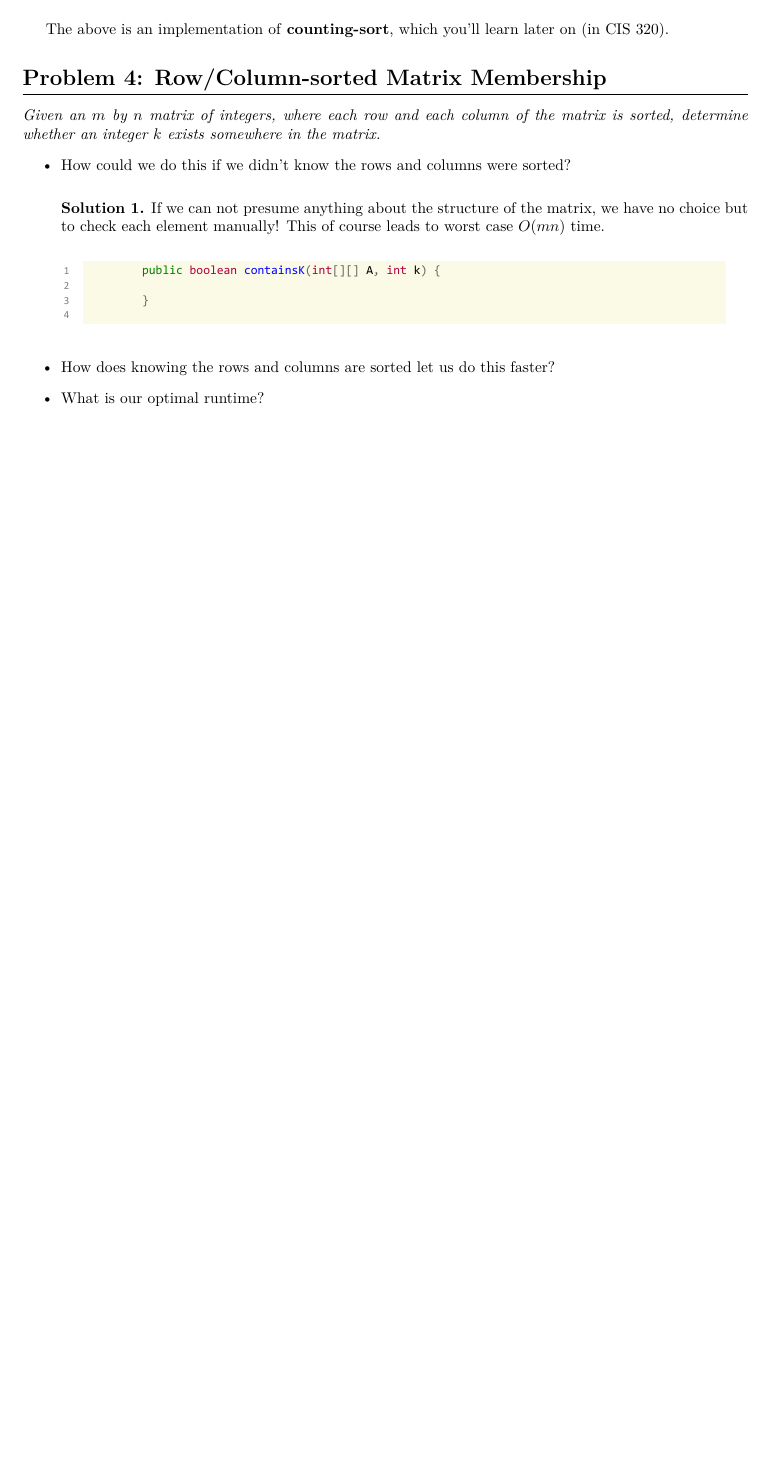
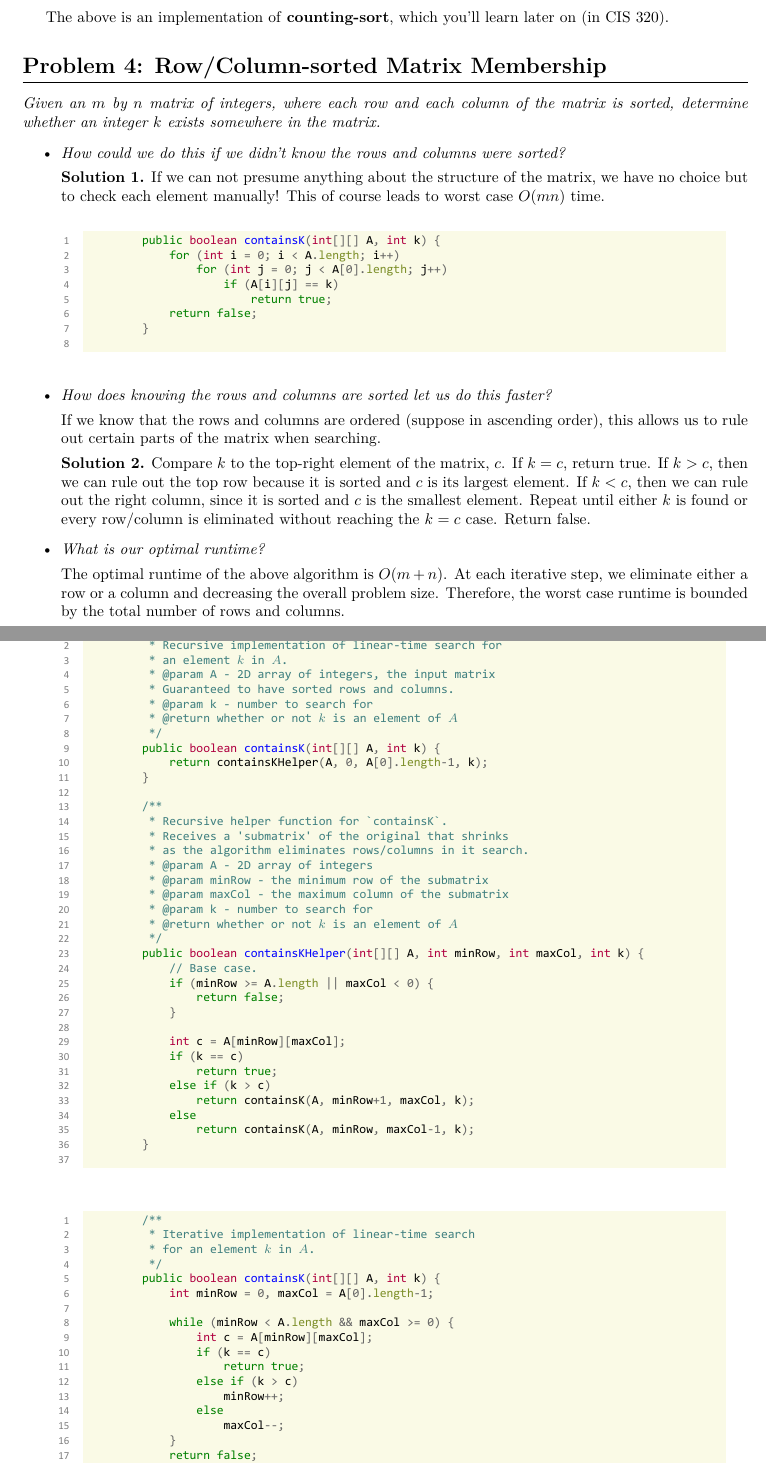
Before and after one commit to jtcho/CIS121-Labs, a LaTeX document (modules/lab01_sols/full.tex, which reads modules/lab01_sols/partial.tex): part of page 4 of 4 before the commit and two parts of pages 4 and 5 of 5 after it, the two joined at a grey line, cut so that both start at the same text, the shorter picture padded with empty space. The pictures show the PDF file dist/lab01_sols.pdf that the author committed with the source.

Commit message:
Added the fourth lab problem to lab01_sols. Still needs review.

```diff
--- a/modules/lab01_sols/partial.tex
+++ b/modules/lab01_sols/partial.tex
@@ -162,16 +162,88 @@ The above is an implementation of \textbf{counting-sort}, which you'll learn lat
 \section*{Problem 4: Row/Column-sorted Matrix Membership}
 \textit{Given an $m$ by $n$ matrix of integers, where each row and each column of the matrix is sorted, determine whether an integer $k$ exists somewhere in the matrix.}
 \begin{itemize}
-    \item How could we do this if we didn't know the rows and columns were sorted?\\
+    \item \textit{How could we do this if we didn't know the rows and columns were sorted?}
 
     \textbf{Solution 1.} If we can not presume anything about the structure of the matrix, we have no choice but to check each element manually! This of course leads to worst case $O(mn)$ time.
 
     \begin{java}
         public boolean containsK(int[][] A, int k) {
-
+            for (int i = 0; i < A.length; i++)
+                for (int j = 0; j < A[0].length; j++)
+                    if (A[i][j] == k)
+                        return true;
+            return false;
         }
     \end{java}
 
-    \item How does knowing the rows and columns are sorted let us do this faster?
-    \item What is our optimal runtime?
+    \item \textit{How does knowing the rows and columns are sorted let us do this faster?}
+
+    If we know that the rows and columns are ordered (suppose in ascending order), this allows us to rule out certain parts of the matrix when searching.
+
+    \textbf{Solution 2.} Compare $k$ to the top-right element of the matrix, $c$. If $k = c$, return true. If $k > c$, then we can rule out the top row because it is sorted and $c$ is its largest element. If $k < c$, then we can rule out the right column, since it is sorted and $c$ is the smallest element. Repeat until either $k$ is found or every row/column is eliminated without reaching the $k=c$ case. Return false.
+
+    \item \textit{What is our optimal runtime?}
+
+    The optimal runtime of the above algorithm is $O(m+n)$. At each iterative step, we eliminate either a row or a column and decreasing the overall problem size. Therefore, the worst case runtime is bounded by the total number of rows and columns.
+
+    \begin{java}
+        /**
+         * Recursive implementation of linear-time search for
+         * an element $k$ in $A$.
+         * @param A - 2D array of integers, the input matrix
+         * Guaranteed to have sorted rows and columns.
+         * @param k - number to search for
+         * @return whether or not $k$ is an element of $A$
+         */
+        public boolean containsK(int[][] A, int k) {
+            return containsKHelper(A, 0, A[0].length-1, k);
+        }
+
+        /**
+         * Recursive helper function for `containsK`.
+         * Receives a 'submatrix' of the original that shrinks
+         * as the algorithm eliminates rows/columns in it search.
+         * @param A - 2D array of integers
+         * @param minRow - the minimum row of the submatrix
+         * @param maxCol - the maximum column of the submatrix
+         * @param k - number to search for
+         * @return whether or not $k$ is an element of $A$
+         */
+        public boolean containsKHelper(int[][] A, int minRow, int maxCol, int k) {
+            // Base case.
+            if (minRow >= A.length || maxCol < 0) {
+                return false;
+            }
+
+            int c = A[minRow][maxCol];
+            if (k == c)
+                return true;
+            else if (k > c)
+                return containsK(A, minRow+1, maxCol, k);
+            else
+                return containsK(A, minRow, maxCol-1, k);
+        }
+    \end{java}
+
+    \begin{java}
+        /**
+         * Iterative implementation of linear-time search
+         * for an element $k$ in $A$.
+         */
+        public boolean containsK(int[][] A, int k) {
+            int minRow = 0, maxCol = A[0].length-1;
+
+            while (minRow < A.length && maxCol >= 0) {
+                int c = A[minRow][maxCol];
+                if (k == c)
+                    return true;
+                else if (k > c)
+                    minRow++;
+                else
+                    maxCol--;
+            }
+            return false;
+        }
+    \end{java}
+
 \end{itemize}
```
Also changed, not shown: dist/lab01_sols.pdf.
